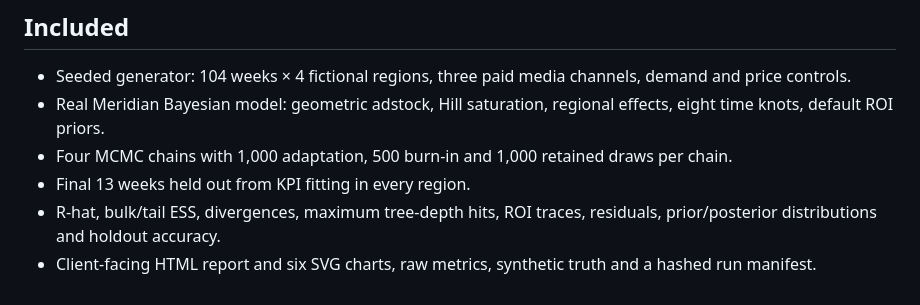
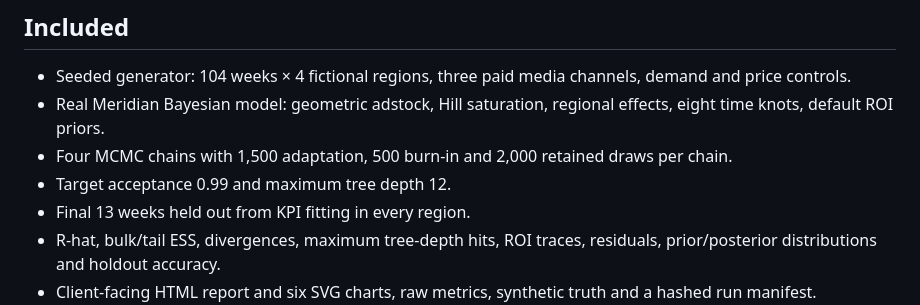
Before and after one commit to erfwindfire/meridian-mmm-demo, a Markdown page: README.md, the part around the change. Drawn GitHub-style.

Commit message:
Document final converged sampler settings

```diff
--- a/README.md
+++ b/README.md
@@ -8,7 +8,8 @@ A fully executed Google Meridian 2.0.0 marketing mix model using **synthetic dat
 
 - Seeded generator: 104 weeks × 4 fictional regions, three paid media channels, demand and price controls.
 - Real Meridian Bayesian model: geometric adstock, Hill saturation, regional effects, eight time knots, default ROI priors.
-- Four MCMC chains with 1,000 adaptation, 500 burn-in and 1,000 retained draws per chain.
+- Four MCMC chains with 1,500 adaptation, 500 burn-in and 2,000 retained draws per chain.
+- Target acceptance 0.99 and maximum tree depth 12.
 - Final 13 weeks held out from KPI fitting in every region.
 - R-hat, bulk/tail ESS, divergences, maximum tree-depth hits, ROI traces, residuals, prior/posterior distributions and holdout accuracy.
 - Client-facing HTML report and six SVG charts, raw metrics, synthetic truth and a hashed run manifest.
```
